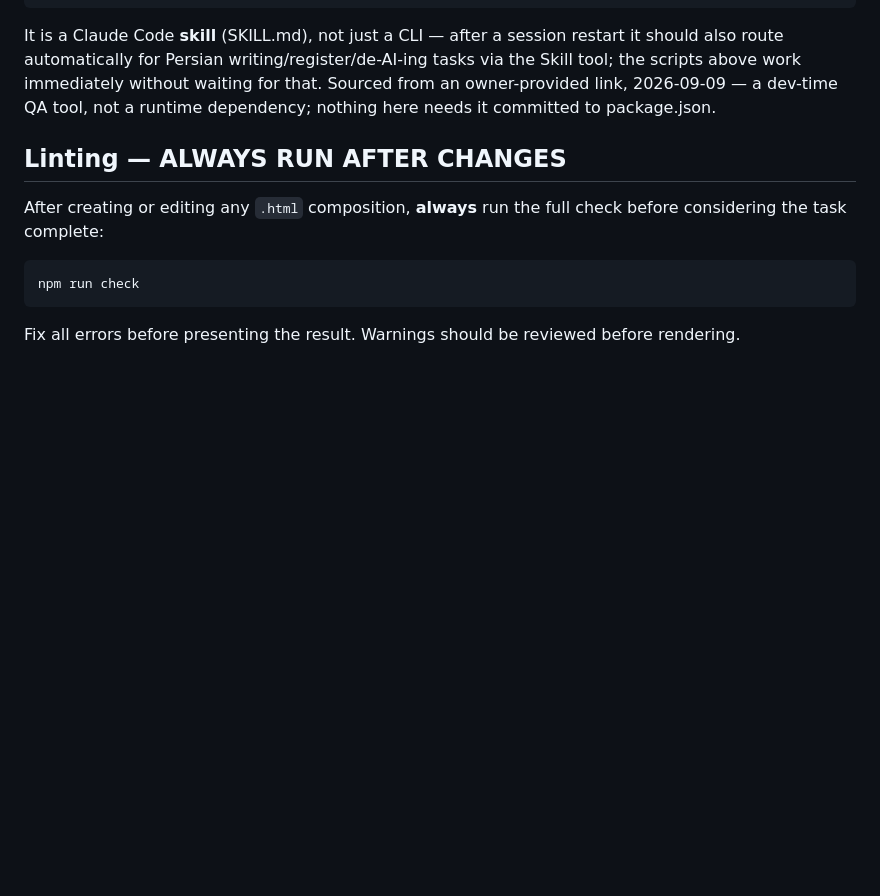
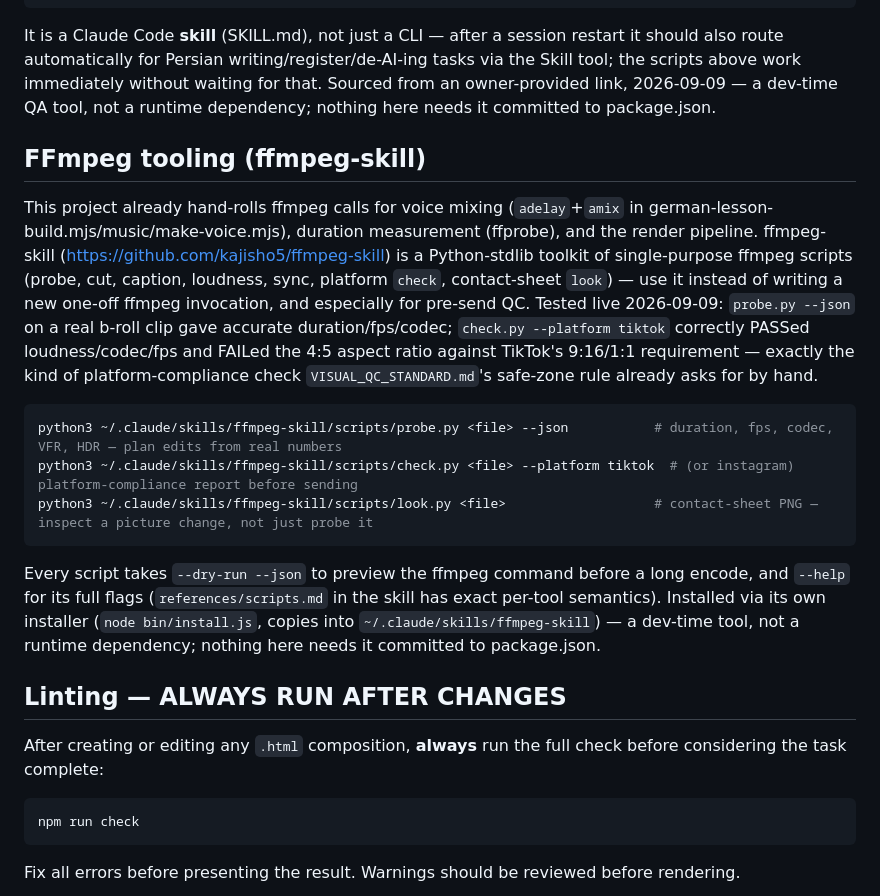
Before and after one commit to takrun00-hue/afghanfollower-videos, a Markdown page: CLAUDE.md, the part around the change. Rendered like a GitHub page; blank space fills up the shorter version.

Commit message:
docs: document ffmpeg-skill for video/audio QC and edits
Tested live: probe.py --json gave accurate duration/fps/codec on a
real b-roll clip; check.py --platform tiktok correctly passed
loudness/codec/fps and failed the 4:5 aspect ratio against TikTok's
9:16/1:1 requirement. Installed via its own installer into
~/.claude/skills/ffmpeg-skill and documented, same pattern as the
CodeGraphContext and persian-writing entries above it.

````diff
--- a/CLAUDE.md
+++ b/CLAUDE.md
@@ -186,6 +186,34 @@ the Skill tool; the scripts above work immediately without waiting for that. Sou
 from an owner-provided link, 2026-09-09 — a dev-time QA tool, not a runtime
 dependency; nothing here needs it committed to package.json.
 
+## FFmpeg tooling (ffmpeg-skill)
+
+This project already hand-rolls ffmpeg calls for voice mixing (`adelay`+`amix`
+in german-lesson-build.mjs/music/make-voice.mjs), duration measurement
+(ffprobe), and the render pipeline. ffmpeg-skill
+(https://github.com/kajisho5/ffmpeg-skill) is a Python-stdlib toolkit of
+single-purpose ffmpeg scripts (probe, cut, caption, loudness, sync, platform
+`check`, contact-sheet `look`) — use it instead of writing a new one-off
+ffmpeg invocation, and especially for pre-send QC. Tested live 2026-09-09:
+`probe.py --json` on a real b-roll clip gave accurate duration/fps/codec;
+`check.py --platform tiktok` correctly PASSed loudness/codec/fps and FAILed
+the 4:5 aspect ratio against TikTok's 9:16/1:1 requirement — exactly the kind
+of platform-compliance check `VISUAL_QC_STANDARD.md`'s safe-zone rule already
+asks for by hand.
+
+```bash
+python3 ~/.claude/skills/ffmpeg-skill/scripts/probe.py <file> --json           # duration, fps, codec, VFR, HDR — plan edits from real numbers
+python3 ~/.claude/skills/ffmpeg-skill/scripts/check.py <file> --platform tiktok  # (or instagram) platform-compliance report before sending
+python3 ~/.claude/skills/ffmpeg-skill/scripts/look.py <file>                   # contact-sheet PNG — inspect a picture change, not just probe it
+```
+
+Every script takes `--dry-run --json` to preview the ffmpeg command before a
+long encode, and `--help` for its full flags (`references/scripts.md` in the
+skill has exact per-tool semantics). Installed via its own installer
+(`node bin/install.js`, copies into `~/.claude/skills/ffmpeg-skill`) — a
+dev-time tool, not a runtime dependency; nothing here needs it committed to
+package.json.
+
 ## Linting — ALWAYS RUN AFTER CHANGES
 
 After creating or editing any `.html` composition, **always** run the full check before considering the task complete:
````
